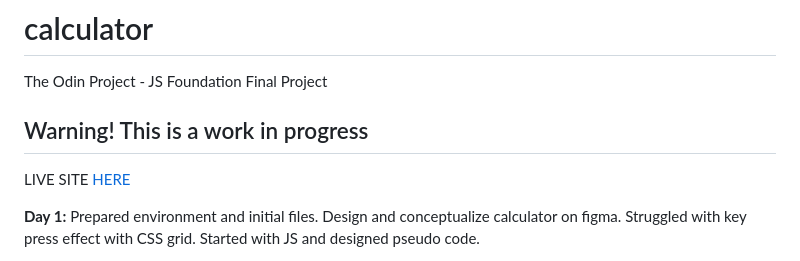
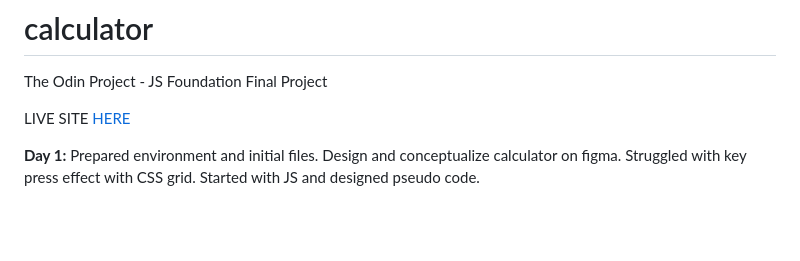
Before and after one commit to hello-damiro/calculator, a Markdown page: readme.md, the part around the change. Rendered like a GitHub page; blank space fills up the shorter version.

Commit message:
updated readme to consistent format across projects

```diff
--- a/readme.md
+++ b/readme.md
@@ -1,8 +1,6 @@
 # calculator
 
 The Odin Project - JS Foundation Final Project
-
-## Warning! This is a work in progress
 
 LIVE SITE [HERE](https://hello-damiro.github.io/calculator)
 
```
